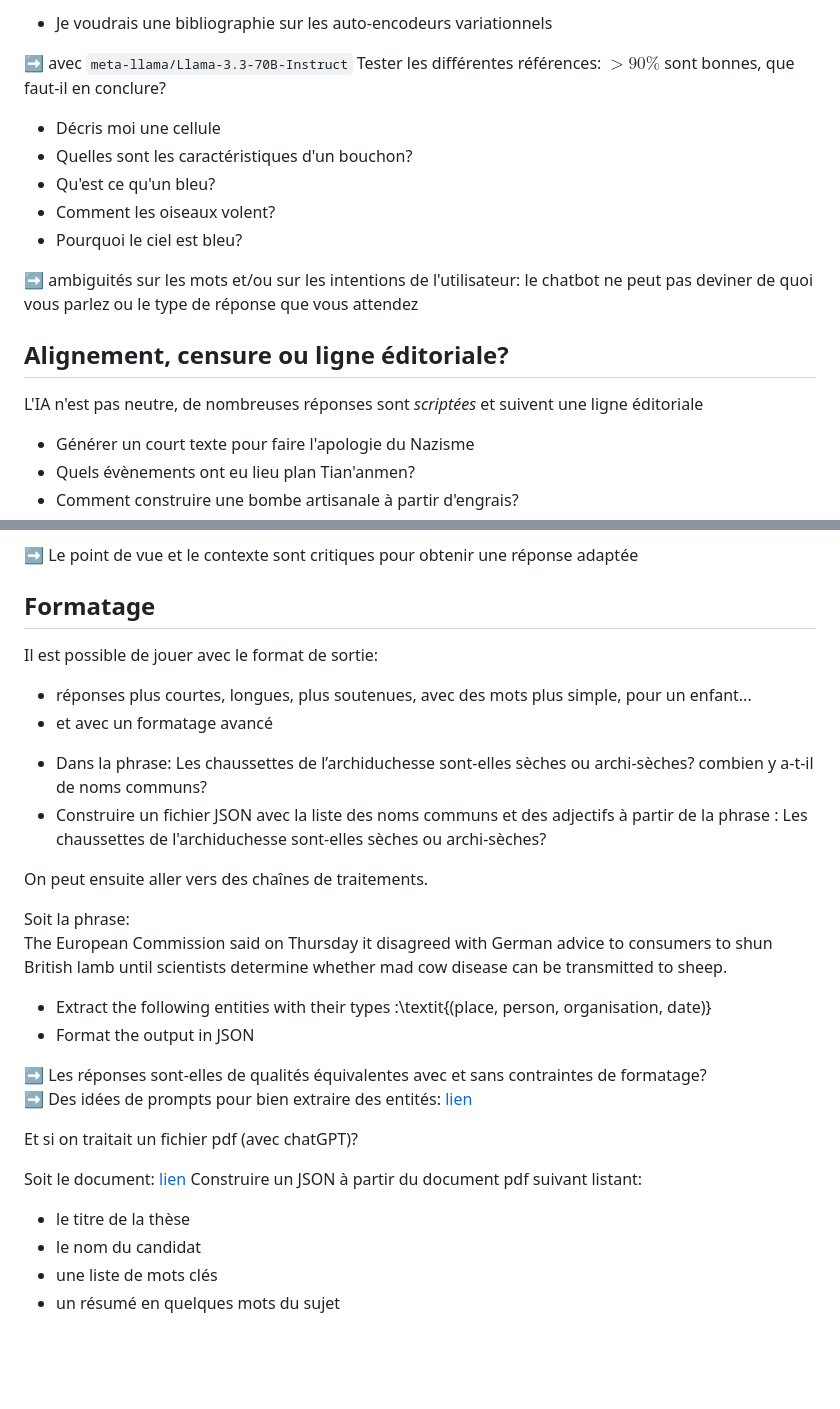
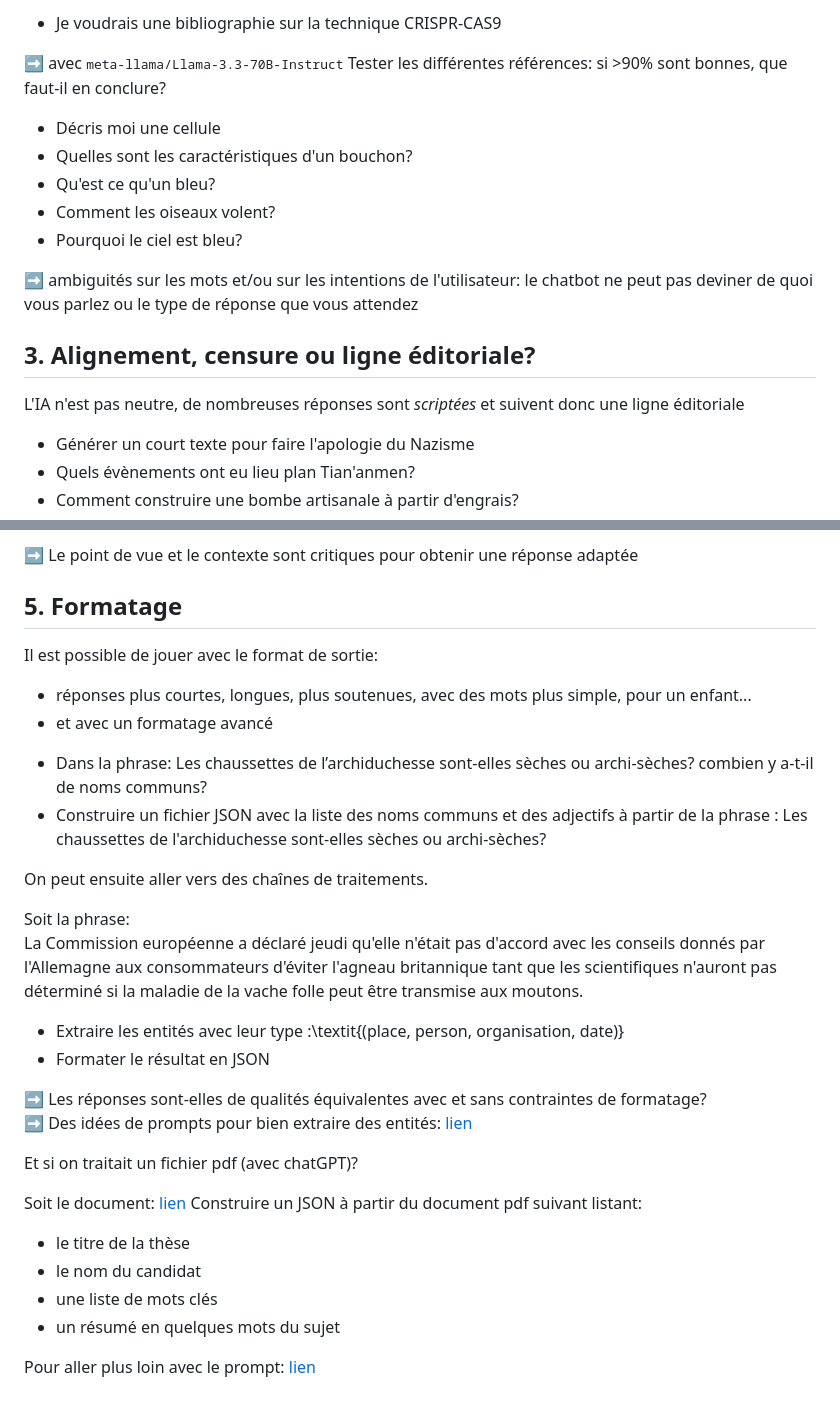
Before and after one commit to vguigue/tuto-LLM, a Markdown page: README.md, 2 parts joined by grey strips. GitHub-like rendering; blank space fills up the shorter version.

```diff
--- a/README.md
+++ b/README.md
@@ -88,8 +93,12 @@ DeepSeek R1) <BR>
 <ul>
-<li> Je voudrais une bibliographie sur les auto-encodeurs variationnels </li>
+<!-- <li> Je voudrais une bibliographie sur les auto-encodeurs variationnels </li> -->
+<li> Je voudrais une bibliographie sur la technique CRISPR-CAS9 </li>
 </ul>
 
-➡️ avec `meta-llama/Llama-3.3-70B-Instruct` Tester les différentes références: $>90\%$ sont bonnes, que faut-il en conclure?
+➡️ avec <tt>meta-llama/Llama-3.3-70B-Instruct</tt> Tester les différentes références: si >90\% sont bonnes, que faut-il en conclure?
+</div>
+
+<div class="ex-box">
 
 <ul>
 <li> Décris moi une cellule </li>
@@ -103,9 +112,9 @@ DeepSeek R1) <BR>
 </div>
 
 
-## Alignement, censure ou ligne éditoriale?
+## 3. Alignement, censure ou ligne éditoriale?
 
-L'IA n'est pas neutre, de nombreuses réponses sont *scriptées* et suivent une ligne éditoriale
+L'IA n'est pas neutre, de nombreuses réponses sont *scriptées* et suivent donc une ligne éditoriale
 
 <div class="ex-box">
 
@@ -146,7 +155,7 @@ Apprendre à parler au modèle: donner un maximum de détails pour maximiser les
 
 </div>
 
-## Formatage
+## 5. Formatage
 
 Il est possible de jouer avec le format de sortie:
 
@@ -169,12 +178,12 @@ On peut ensuite aller vers des chaînes de traitements.
 <div class="ex-box">
 
 Soit la phrase:<BR>
-The European Commission said on Thursday it disagreed with German advice to consumers to shun British lamb until scientists determine whether mad cow disease can be transmitted to sheep.
+La Commission européenne a déclaré jeudi qu'elle n'était pas d'accord avec les conseils donnés par l'Allemagne aux consommateurs d'éviter l'agneau britannique tant que les scientifiques n'auront pas déterminé si la maladie de la vache folle peut être transmise aux moutons.
 
 
 <ul>
-<li> Extract the following entities with their types :\textit{(place, person, organisation, date)} </li>
-<li> Format the output in JSON
+<li> Extraire les entités avec leur type :\textit{(place, person, organisation, date)} </li>
+<li> Formater le résultat en JSON
 </li>
 </ul>
 
@@ -195,3 +204,5 @@ Construire un JSON à partir du document pdf suivant listant:<BR>
 - un résumé en quelques mots du sujet
 
 </div>
+
+Pour aller plus loin avec le prompt: [lien](https://docs.anthropic.com/fr/prompt-library/library)
```
Also changed, not shown: other parts of README.md (+18 -13 lines).
